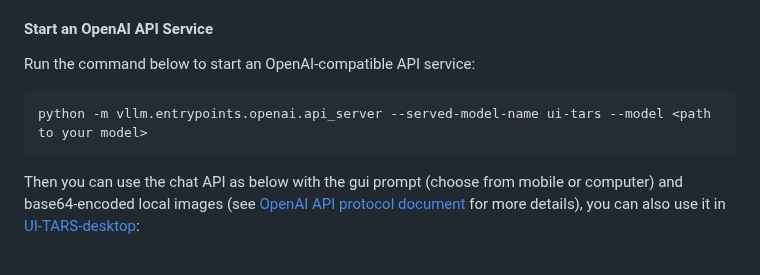
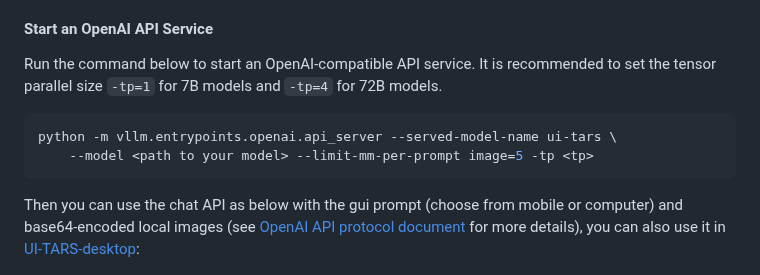
Before and after one commit to yji0728/UI-TARS, a Markdown page: README.md, the part around the change. Rendered like a GitHub page.

Commit message:
fix: raise image limit to 5 & add tp arg for vllm cmd

````diff
--- a/README.md
+++ b/README.md
@@ -228,10 +228,11 @@ We provide three model sizes on Hugging Face: **2B**, **7B**, and **72B**. To ac
 
 
 #### Start an OpenAI API Service
-Run the command below to start an OpenAI-compatible API service:
+Run the command below to start an OpenAI-compatible API service. It is recommended to set the tensor parallel size `-tp=1` for 7B models and `-tp=4` for 72B models.
 
 ```bash
-python -m vllm.entrypoints.openai.api_server --served-model-name ui-tars --model <path to your model>
+python -m vllm.entrypoints.openai.api_server --served-model-name ui-tars \
+    --model <path to your model> --limit-mm-per-prompt image=5 -tp <tp>
 ```
 
 Then you can use the chat API as below with the gui prompt (choose from mobile or computer) and base64-encoded local images (see [OpenAI API protocol document](https://platform.openai.com/docs/guides/vision/uploading-base-64-encoded-images) for more details), you can also use it in [UI-TARS-desktop](https://github.com/bytedance/UI-TARS-desktop):
````
